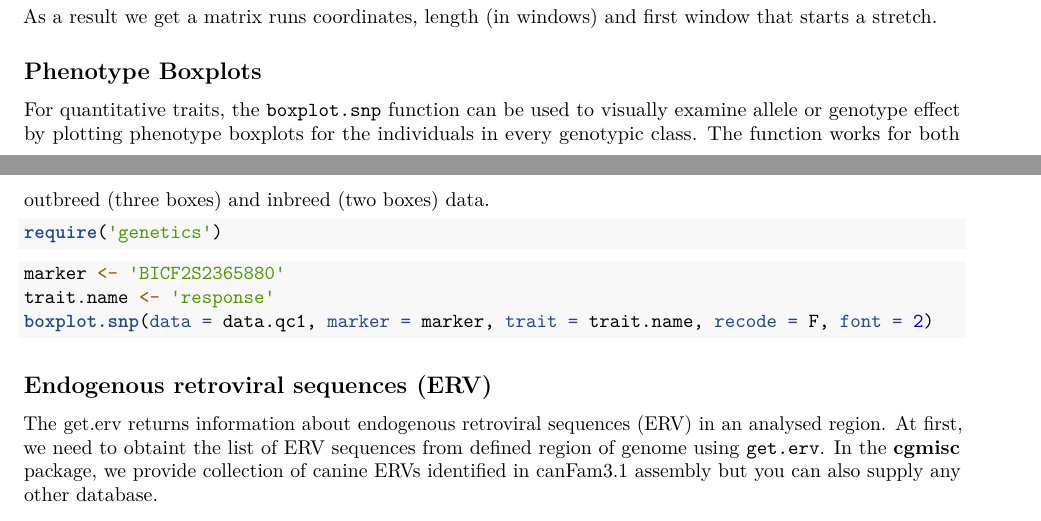
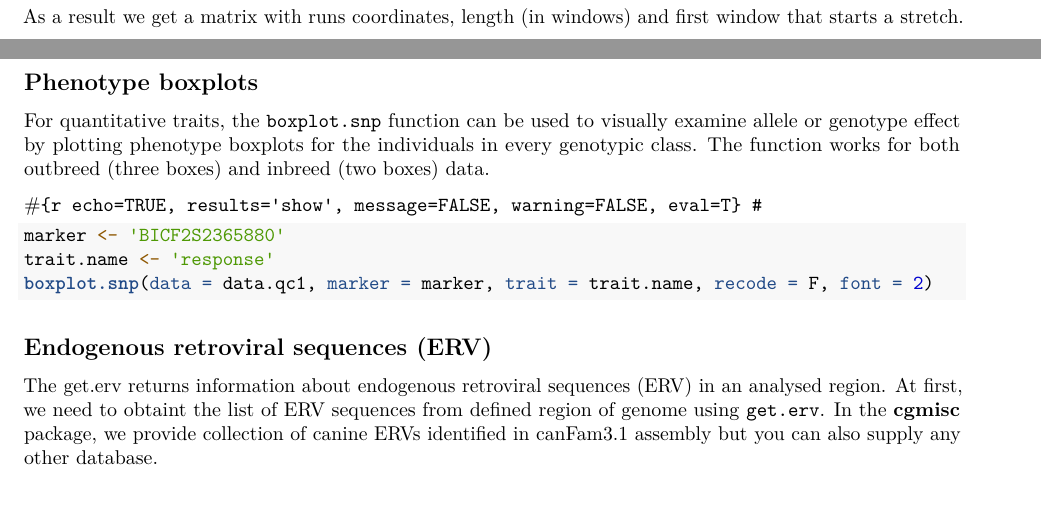
Before and after one commit to cgmisc-team/cgmisc, an R Markdown document (vignette/vignette_jj.Rmd): two parts of pages 4 and 5 of 7, joined at a grey line, cut so that both start at the same text. Rendered offline with R 4.5, knitr and Pandoc, then LaTeX, with nearby package versions; some code elsewhere in the file could not run offline.

Commit message:
Another additions to vignette

````diff
--- a/vignette/vignette_jj.Rmd
+++ b/vignette/vignette_jj.Rmd
@@ -155,17 +156,16 @@ Below a given threshold, all windows will be treated as homozygous.
 get.roh(data = data.qc1, chr=2, LW=LW, hetero.zyg=het.windows, threshold = 0.30, strict = TRUE)
 ```
 
-As a result we get a matrix runs coordinates, length (in windows) and first window that starts a stretch.
+As a result we get a matrix with runs coordinates, length (in windows) and first window that starts a stretch.
 
 
-## Phenotype Boxplots
+## Phenotype boxplots
 
 For quantitative traits, the ```boxplot.snp``` function can be used to visually examine allele or genotype effect by plotting phenotype boxplots for the individuals in every genotypic class.
 The function works for both outbreed (three boxes) and inbreed (two boxes) data.
 
-```{r echo=TRUE, results='show', message=FALSE, warning=FALSE, eval=T}
-require('genetics')
-```
+#```{r echo=TRUE, results='show', message=FALSE, warning=FALSE, eval=T}
+#```
 
 ```{r geno_box, echo = T, results='hide', eval = F, warning=F}
 marker <- 'BICF2S2365880'
````
Also changed, not shown: R/boxplot.snp.R (+1 -0 lines), R/get.LD.colors.r (+0 -1 lines), vignette/vignette_jj.Rmd (9 more changed lines).
